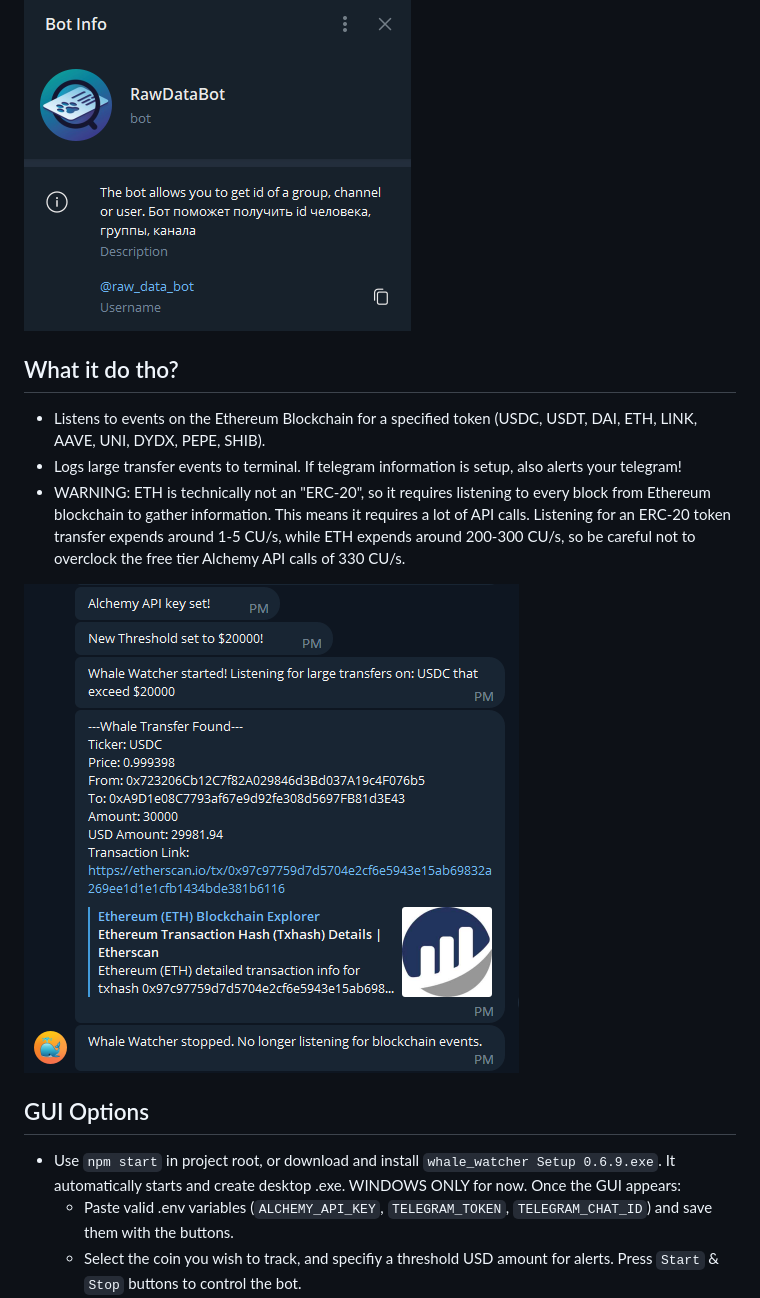
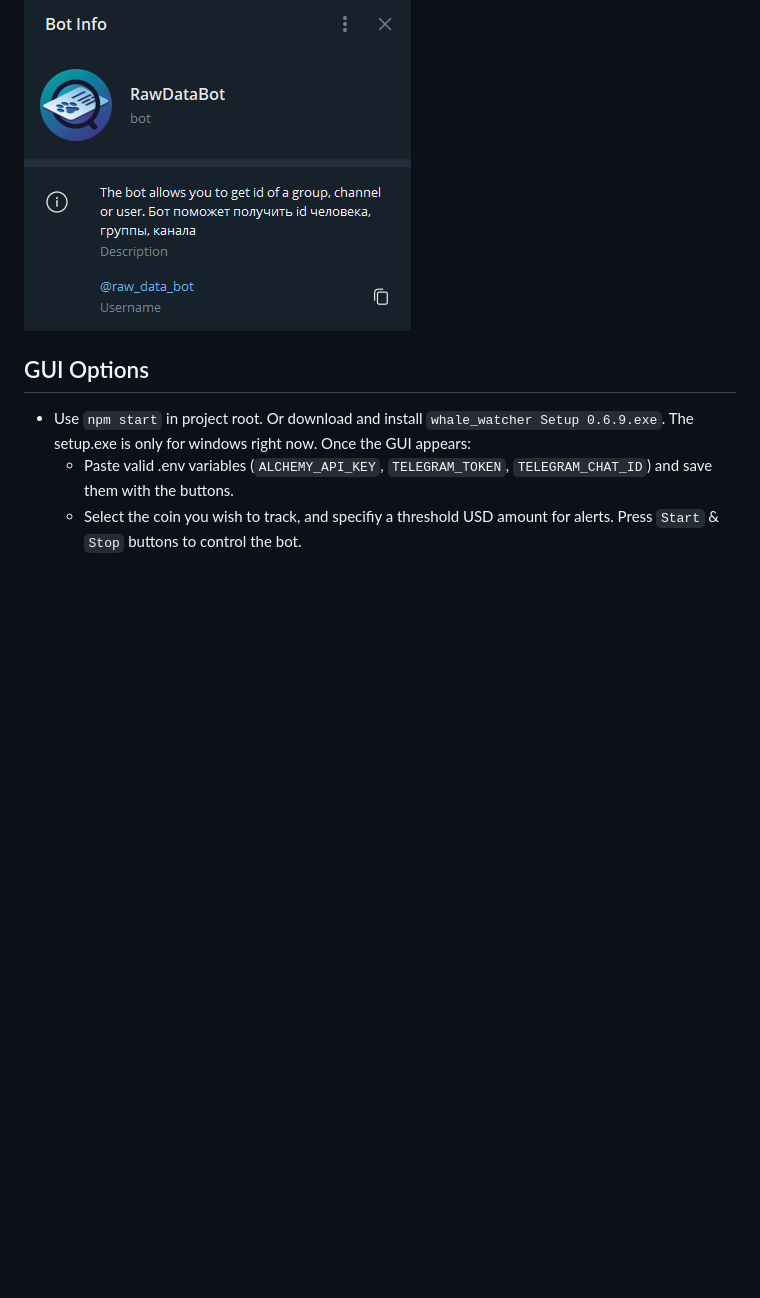
Before and after one commit to alexbabits/whale-watcher, a Markdown page: README.md, the part around the change printed below. GitHub-like rendering; blank space fills up the shorter version.

```diff
--- a/README.md
+++ b/README.md
@@ -24,16 +32,8 @@
 ![](/pictures/rawdatabot.png)
 
 
-## What it do tho?
-- Listens to events on the Ethereum Blockchain for a specified token (USDC, USDT, DAI, ETH, LINK, AAVE, UNI, DYDX, PEPE, SHIB).
-- Logs large transfer events to terminal. If telegram information is setup, also alerts your telegram!
-- WARNING: ETH is technically not an "ERC-20", so it requires listening to every block from Ethereum blockchain to gather information. This means it requires a lot of API calls. Listening for an ERC-20 token transfer expends around 1-5 CU/s, while ETH expends around 200-300 CU/s, so be careful not to overclock the free tier Alchemy API calls of 330 CU/s.
-
-![](/pictures/telegrampicture.png)
-
-
 ## GUI Options
-- Use `npm start` in project root, or download and install `whale_watcher Setup 0.6.9.exe`. It automatically starts and create desktop .exe. WINDOWS ONLY for now. Once the GUI appears:
+- Use `npm start` in project root. Or download and install `whale_watcher Setup 0.6.9.exe`. The setup.exe is only for windows right now. Once the GUI appears:
     - Paste valid .env variables (`ALCHEMY_API_KEY`, `TELEGRAM_TOKEN`, `TELEGRAM_CHAT_ID`) and save them with the buttons.
     - Select the coin you wish to track, and specifiy a threshold USD amount for alerts. Press `Start` & `Stop` buttons to control the bot.
     - You should only need to save the .env variables once, they should be written to the .env file for future startups.
```
Also changed, not shown: other parts of README.md (+11 -3 lines).
